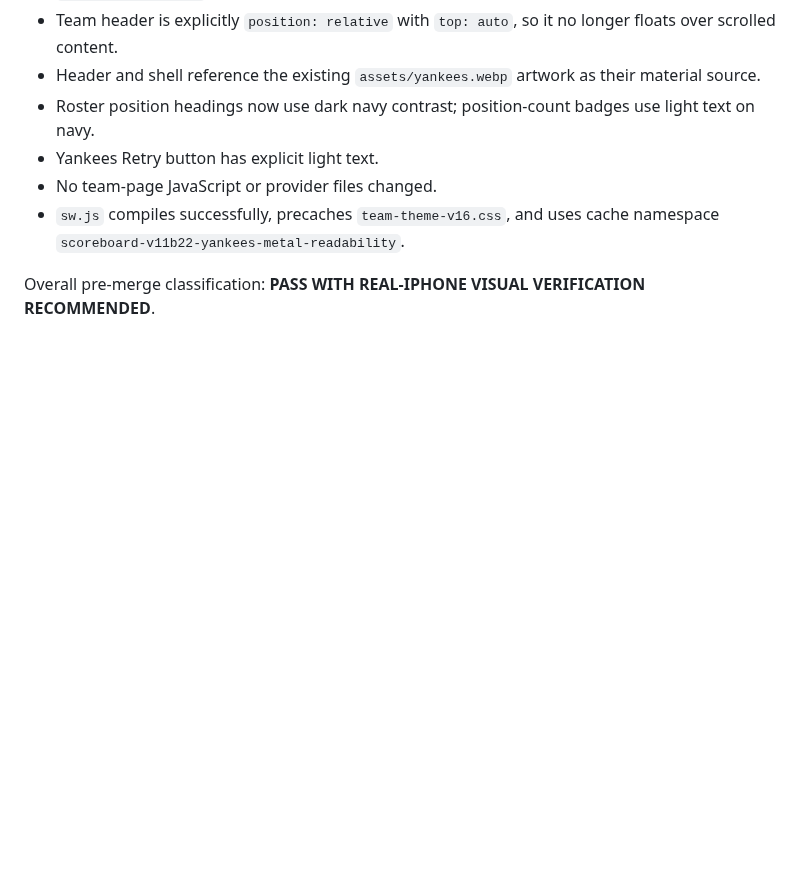
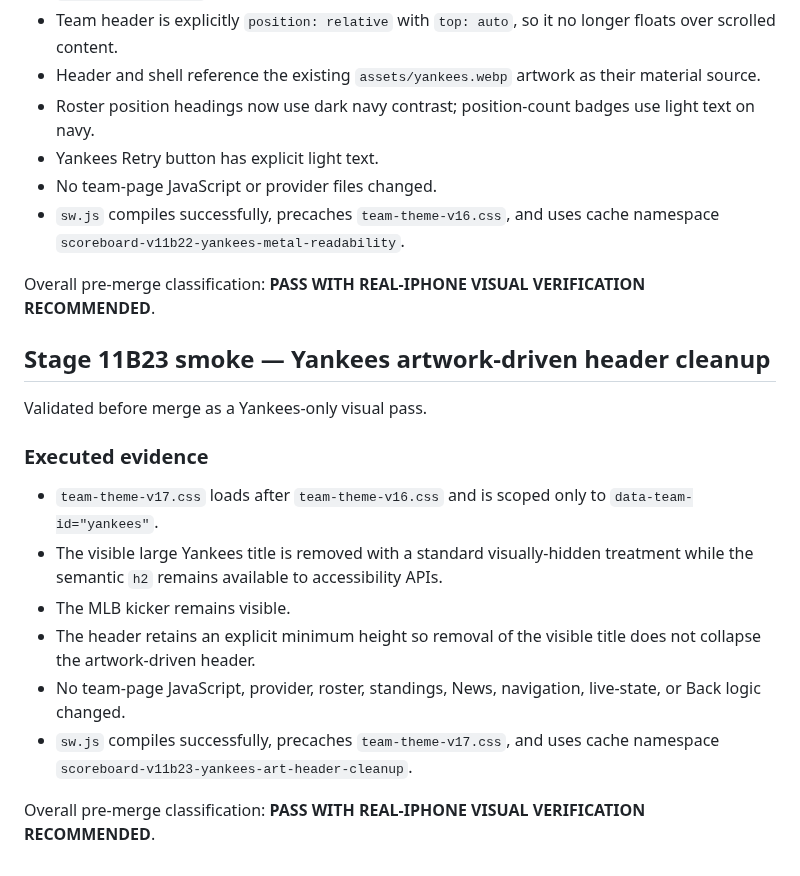
Before and after one commit to phshbone/bills-scoreboard-, a Markdown page: SMOKE-TEST.md, the part around the change. Rendered like a GitHub page; blank space fills up the shorter version.

Commit message:
Stage 11B23: record Yankees artwork header smoke

```diff
--- a/SMOKE-TEST.md
+++ b/SMOKE-TEST.md
@@ -340,3 +340,17 @@ A delayed five-iteration checkpoint was run before merging the next visual pass.
 - `sw.js` compiles successfully, precaches `team-theme-v16.css`, and uses cache namespace `scoreboard-v11b22-yankees-metal-readability`.
 
 Overall pre-merge classification: **PASS WITH REAL-IPHONE VISUAL VERIFICATION RECOMMENDED**.
+
+
+## Stage 11B23 smoke — Yankees artwork-driven header cleanup
+Validated before merge as a Yankees-only visual pass.
+
+### Executed evidence
+- `team-theme-v17.css` loads after `team-theme-v16.css` and is scoped only to `data-team-id="yankees"`.
+- The visible large Yankees title is removed with a standard visually-hidden treatment while the semantic `h2` remains available to accessibility APIs.
+- The MLB kicker remains visible.
+- The header retains an explicit minimum height so removal of the visible title does not collapse the artwork-driven header.
+- No team-page JavaScript, provider, roster, standings, News, navigation, live-state, or Back logic changed.
+- `sw.js` compiles successfully, precaches `team-theme-v17.css`, and uses cache namespace `scoreboard-v11b23-yankees-art-header-cleanup`.
+
+Overall pre-merge classification: **PASS WITH REAL-IPHONE VISUAL VERIFICATION RECOMMENDED**.
```
